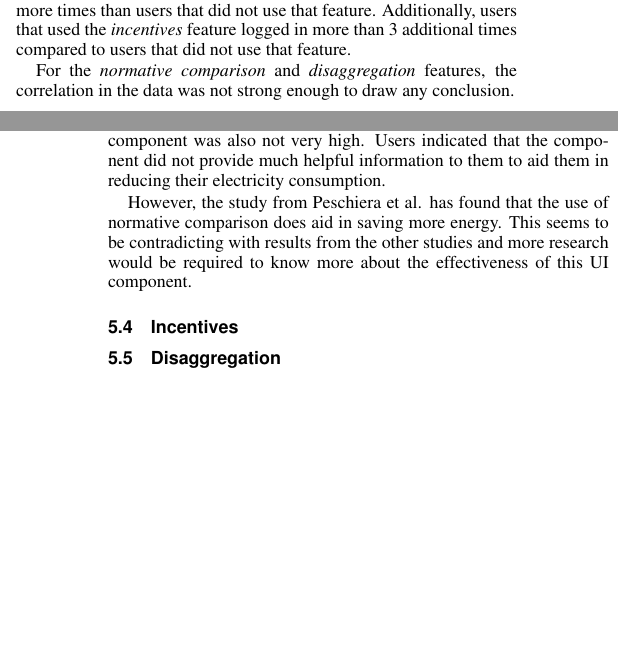
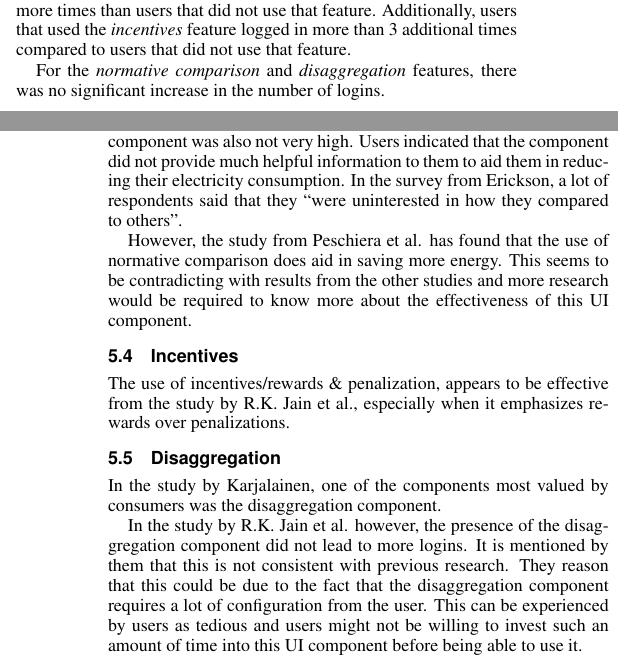
Before and after one commit to AurelieFak/StudentColloquiumEnergy, a LaTeX document (paper/template.tex): two parts of the columns of pages 3 and 5 of 5, joined at a grey line, cut so that both start at the same text, the shorter picture padded with empty space. Compiled offline with pdfLaTeX.

Commit message:
results: disaggregation / incentives

```diff
--- a/paper/template.tex
+++ b/paper/template.tex
@@ -391,7 +391,7 @@ In Table~\ref{hypo1}, the results of performing an analysis of the login data ca
 
 Table~\ref{hypo2} shows the correlation between logins and use of specific design components. From these results, it can be concluded that users who used the \textit{historical comparison} feature, on average logged in 3 more times than users that did not use that feature. Additionally, users that used the \textit{incentives} feature logged in more than 3 additional times compared to users that did not use that feature.
 
-For the \textit{normative comparison} and \textit{disaggregation} features, the correlation in the data was not strong enough to draw any conclusion. \\
+For the \textit{normative comparison} and \textit{disaggregation} features, there was no significant increase in the number of logins. \\
 
 \begin{table}
   \caption{Correlation between user logins and the use of specific design components}
@@ -538,11 +538,25 @@ The `historical comparison' component was also very popular. However, as the sur
 The components also helps with increased retention, as the study by R. Jain et al. shows that this component leads to more logins of users.
 \subsection{Normative comparison}
 The interest from participants in the study by Karjalainen for the `normative comparison' component was not very high.
-Additionally, the study from Erickson et al. found that the interest from users for this component was also not very high. Users indicated that the component did not provide much helpful information to them to aid them in reducing their electricity consumption.
+Additionally, the study from Erickson et al. found that the interest from users for this component was also not very high. Users indicated that the component did not provide much helpful information to them to aid them in reducing their electricity consumption. In the survey from Erickson, a lot of respondents said that they ``were uninterested in how they compared to others''.
 
 However, the study from Peschiera et al. has found that the use of normative comparison does aid in saving more energy. This seems to be contradicting with results from the other studies and more research would be required to know more about the effectiveness of this UI component.
 \subsection{Incentives}
+The use of incentives/rewards \& penalization, appears to be effective from the study by R.K. Jain et al., especially when it emphasizes rewards over penalizations. %TODO find other study for incentives
+
 \subsection{Disaggregation}
+In the study by Karjalainen, one of the components most valued by consumers was the disaggregation component.
+
+In the study by R.K. Jain et al. however, the presence of the disaggregation component did not lead to more logins. It is mentioned by them that this is not consistent with previous research.
+They reason that this could be due to the fact that the disaggregation component requires a lot of configuration from the user. This can be experienced by users as tedious and users might not be willing to invest such an amount of time into this UI component before being able to use it.
+
+%TODO: future research -> how to make it easier configurable
+%A lack of support for the disaggregation component
+%is incongruent with recent research [6,11] that suggested users
+%who have a deeper understanding of appliance specific consump-
+%tion would reduce consumption and login to the interface more
+%often
+
 \subsection{Goal setting}
 
 
```
Also changed, not shown: paper/template.pdf, paper/template.tex (3 more changed lines).
